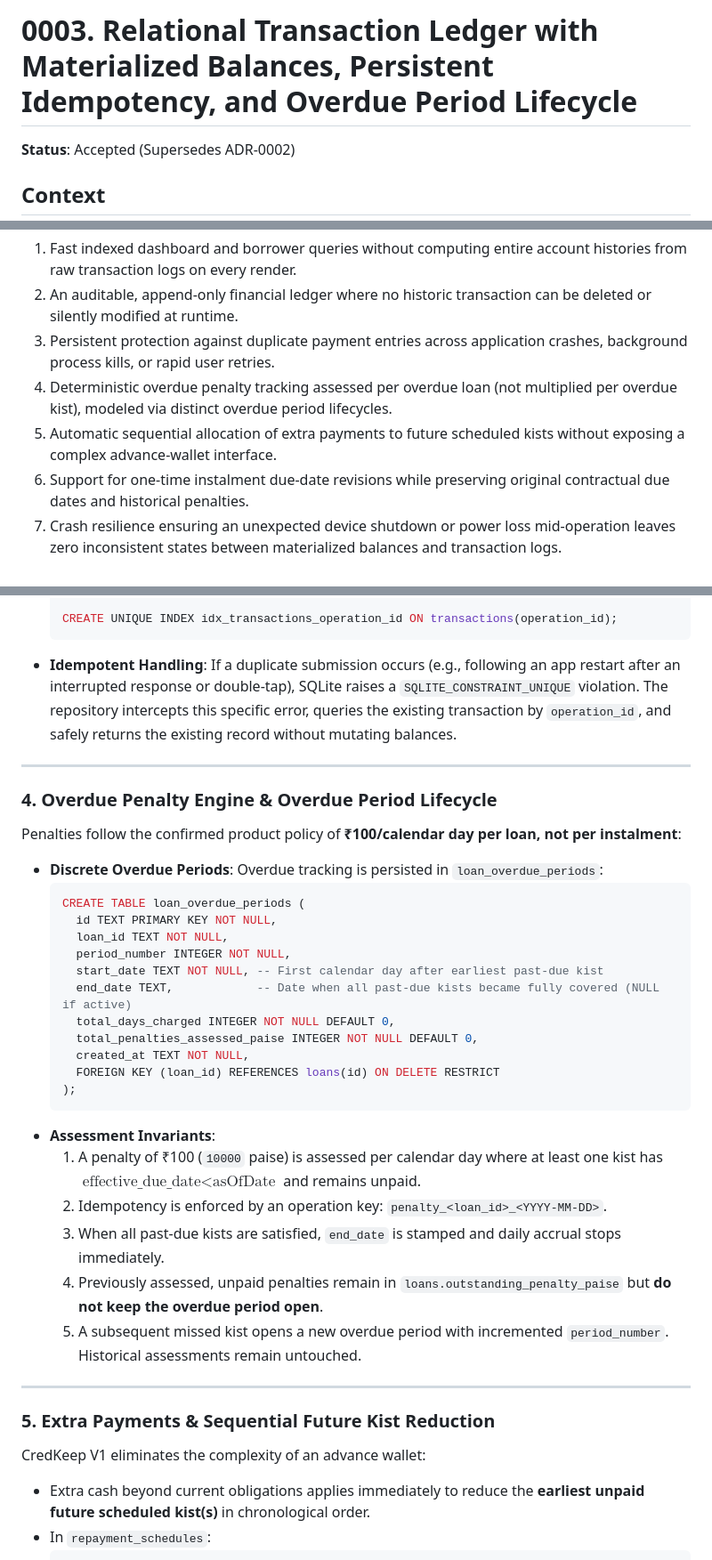
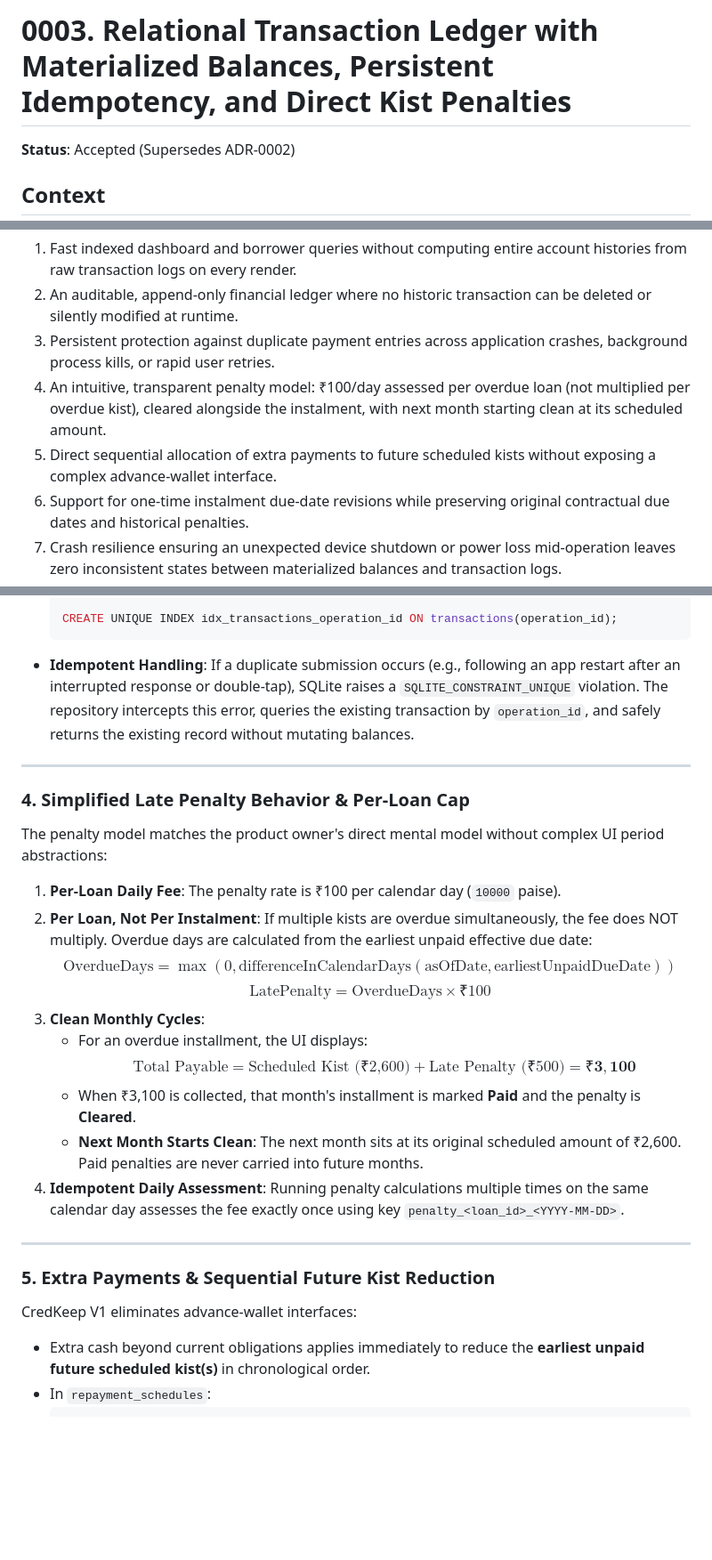
Before and after one commit to sagarsangwan/CredKeep, a Markdown page: docs/adr/0003-relational-ledger-with-audit-history.md, 3 parts joined by grey strips. Shown at 89% size. Rendered like a GitHub page; blank space fills up the shorter version.

Commit message:
docs: add ADR-0003 for relational transaction ledger and update glossary for late penalties

````diff
--- a/docs/adr/0003-relational-ledger-with-audit-history.md
+++ b/docs/adr/0003-relational-ledger-with-audit-history.md
@@ -1,4 +1,4 @@
-# 0003. Relational Transaction Ledger with Materialized Balances, Persistent Idempotency, and Overdue Period Lifecycle
+# 0003. Relational Transaction Ledger with Materialized Balances, Persistent Idempotency, and Direct Kist Penalties
 
 **Status**: Accepted (Supersedes ADR-0002)
 
@@ -7,8 +7,8 @@ CredKeep V1 is an offline-first, single-financier lending ledger operating on An
 1. Fast indexed dashboard and borrower queries without computing entire account histories from raw transaction logs on every render.
 2. An auditable, append-only financial ledger where no historic transaction can be deleted or silently modified at runtime.
 3. Persistent protection against duplicate payment entries across application crashes, background process kills, or rapid user retries.
-4. Deterministic overdue penalty tracking assessed per overdue loan (not multiplied per overdue kist), modeled via distinct overdue period lifecycles.
-5. Automatic sequential allocation of extra payments to future scheduled kists without exposing a complex advance-wallet interface.
+4. An intuitive, transparent penalty model: ₹100/day assessed per overdue loan (not multiplied per overdue kist), cleared alongside the instalment, with next month starting clean at its scheduled amount.
+5. Direct sequential allocation of extra payments to future scheduled kists without exposing a complex advance-wallet interface.
 6. Support for one-time instalment due-date revisions while preserving original contractual due dates and historical penalties.
 7. Crash resilience ensuring an unexpected device shutdown or power loss mid-operation leaves zero inconsistent states between materialized balances and transaction logs.
 
@@ -97,40 +97,29 @@ UI debouncing and in-memory async mutexes are user-experience affordances to red
   CREATE UNIQUE INDEX idx_transactions_operation_id ON transactions(operation_id);
   ```
 - **Idempotent Handling**:
-  If a duplicate submission occurs (e.g., following an app restart after an interrupted response or double-tap), SQLite raises a `SQLITE_CONSTRAINT_UNIQUE` violation. The repository intercepts this specific error, queries the existing transaction by `operation_id`, and safely returns the existing record without mutating balances.
+  If a duplicate submission occurs (e.g., following an app restart after an interrupted response or double-tap), SQLite raises a `SQLITE_CONSTRAINT_UNIQUE` violation. The repository intercepts this error, queries the existing transaction by `operation_id`, and safely returns the existing record without mutating balances.
 
 ---
 
-### 4. Overdue Penalty Engine & Overdue Period Lifecycle
+### 4. Simplified Late Penalty Behavior & Per-Loan Cap
 
-Penalties follow the confirmed product policy of **₹100/calendar day per loan, not per instalment**:
-- **Discrete Overdue Periods**:
-  Overdue tracking is persisted in `loan_overdue_periods`:
-  ```sql
-  CREATE TABLE loan_overdue_periods (
-    id TEXT PRIMARY KEY NOT NULL,
-    loan_id TEXT NOT NULL,
-    period_number INTEGER NOT NULL,
-    start_date TEXT NOT NULL, -- First calendar day after earliest past-due kist
-    end_date TEXT,            -- Date when all past-due kists became fully covered (NULL if active)
-    total_days_charged INTEGER NOT NULL DEFAULT 0,
-    total_penalties_assessed_paise INTEGER NOT NULL DEFAULT 0,
-    created_at TEXT NOT NULL,
-    FOREIGN KEY (loan_id) REFERENCES loans(id) ON DELETE RESTRICT
-  );
-  ```
-- **Assessment Invariants**:
-  1. A penalty of ₹100 (`10000` paise) is assessed per calendar day where at least one kist has $\text{effective\_due\_date} < \text{asOfDate}$ and remains unpaid.
-  2. Idempotency is enforced by an operation key: `penalty_<loan_id>_<YYYY-MM-DD>`.
-  3. When all past-due kists are satisfied, `end_date` is stamped and daily accrual stops immediately.
-  4. Previously assessed, unpaid penalties remain in `loans.outstanding_penalty_paise` but **do not keep the overdue period open**.
-  5. A subsequent missed kist opens a new overdue period with incremented `period_number`. Historical assessments remain untouched.
+The penalty model matches the product owner's direct mental model without complex UI period abstractions:
+1. **Per-Loan Daily Fee**: The penalty rate is ₹100 per calendar day (`10000` paise).
+2. **Per Loan, Not Per Instalment**: If multiple kists are overdue simultaneously, the fee does NOT multiply. Overdue days are calculated from the earliest unpaid effective due date:
+   $$\text{OverdueDays} = \max\left(0, \text{differenceInCalendarDays}(\text{asOfDate}, \text{earliestUnpaidDueDate})\right)$$
+   $$\text{LatePenalty} = \text{OverdueDays} \times ₹100$$
+3. **Clean Monthly Cycles**:
+   - For an overdue installment, the UI displays:
+     $$\text{Total Payable} = \text{Scheduled Kist (₹2,600)} + \text{Late Penalty (₹500)} = \mathbf{₹3,100}$$
+   - When ₹3,100 is collected, that month's installment is marked **Paid** and the penalty is **Cleared**.
+   - **Next Month Starts Clean**: The next month sits at its original scheduled amount of ₹2,600. Paid penalties are never carried into future months.
+4. **Idempotent Daily Assessment**: Running penalty calculations multiple times on the same calendar day assesses the fee exactly once using key `penalty_<loan_id>_<YYYY-MM-DD>`.
 
 ---
 
 ### 5. Extra Payments & Sequential Future Kist Reduction
 
-CredKeep V1 eliminates the complexity of an advance wallet:
+CredKeep V1 eliminates advance-wallet interfaces:
 - Extra cash beyond current obligations applies immediately to reduce the **earliest unpaid future scheduled kist(s)** in chronological order.
 - In `repayment_schedules`:
   ```sql
````
Also changed, not shown: other parts of docs/adr/0003-relational-ledger-with-audit-history.md (+22 -20 lines), GLOSSARY.md (+6 -6 lines), 1 other file.
